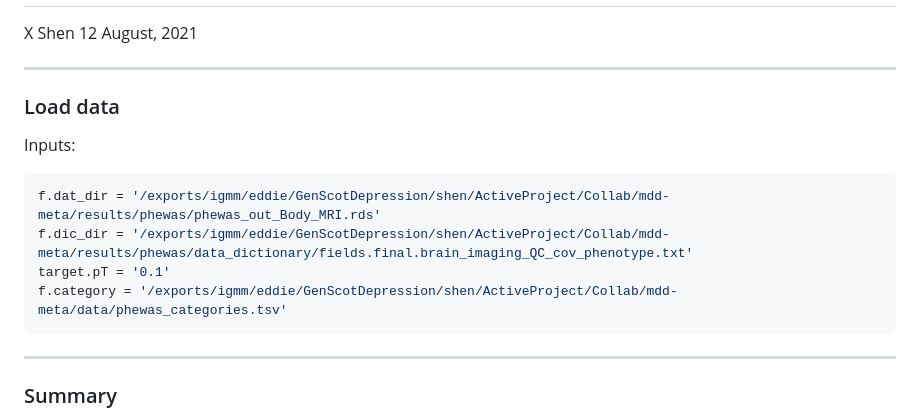
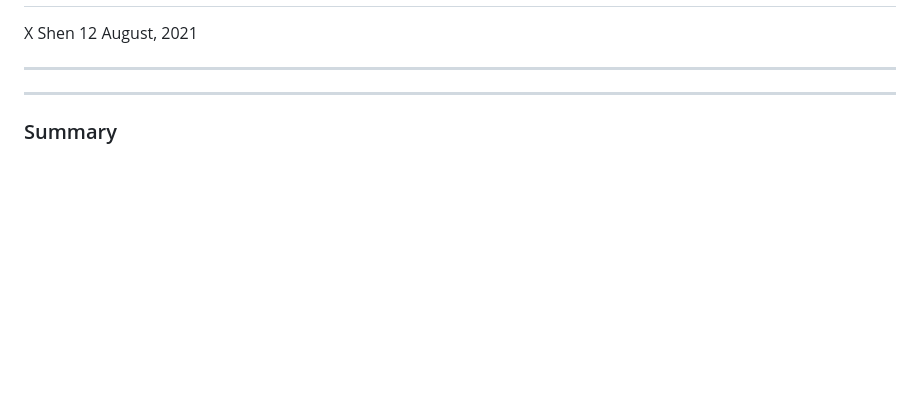
Before and after one commit to psychiatric-genomics-consortium/mdd-wave3-meta, a Markdown page: docs/summary.pt_0.1.md, the part around the change. GitHub-like rendering; blank space fills up the shorter version.

````diff
--- a/docs/summary.pt_0.1.md
+++ b/docs/summary.pt_0.1.md
@@ -4,17 +4,6 @@ X Shen
 12 August, 2021
 
 -----
-
-### Load data
-
-Inputs:
-
-``` r
-f.dat_dir = '/exports/igmm/eddie/GenScotDepression/shen/ActiveProject/Collab/mdd-meta/results/phewas/phewas_out_Body_MRI.rds'
-f.dic_dir = '/exports/igmm/eddie/GenScotDepression/shen/ActiveProject/Collab/mdd-meta/results/phewas/data_dictionary/fields.final.brain_imaging_QC_cov_phenotype.txt'
-target.pT = '0.1'
-f.category = '/exports/igmm/eddie/GenScotDepression/shen/ActiveProject/Collab/mdd-meta/data/phewas_categories.tsv'
-```
 
 -----
 
````
Also changed, not shown: docs/summary.pt_0.1_files/figure-gfm/pplot Howard-1.png, docs/summary.pt_0.1_files/figure-gfm/pplot mdd3-1.png, 1 other file.
